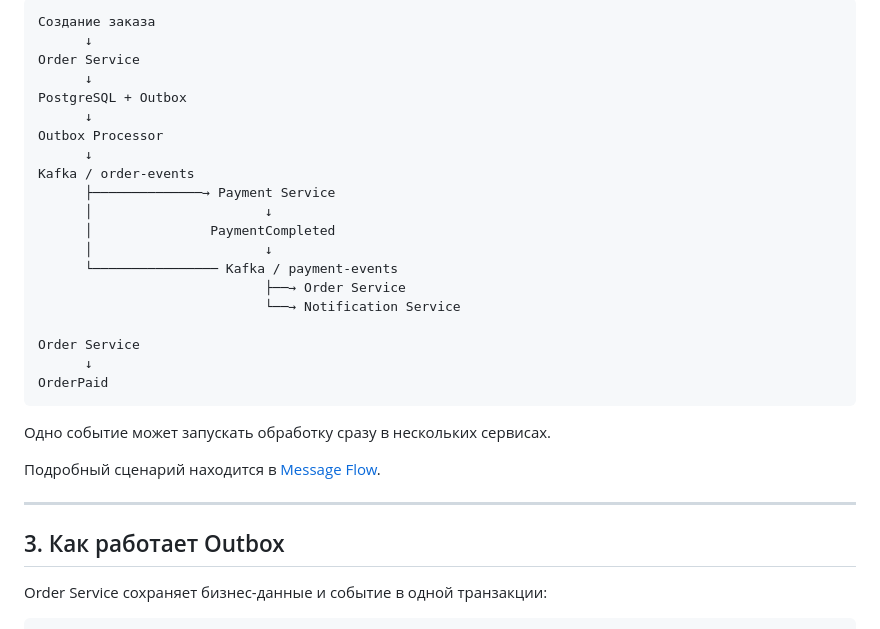
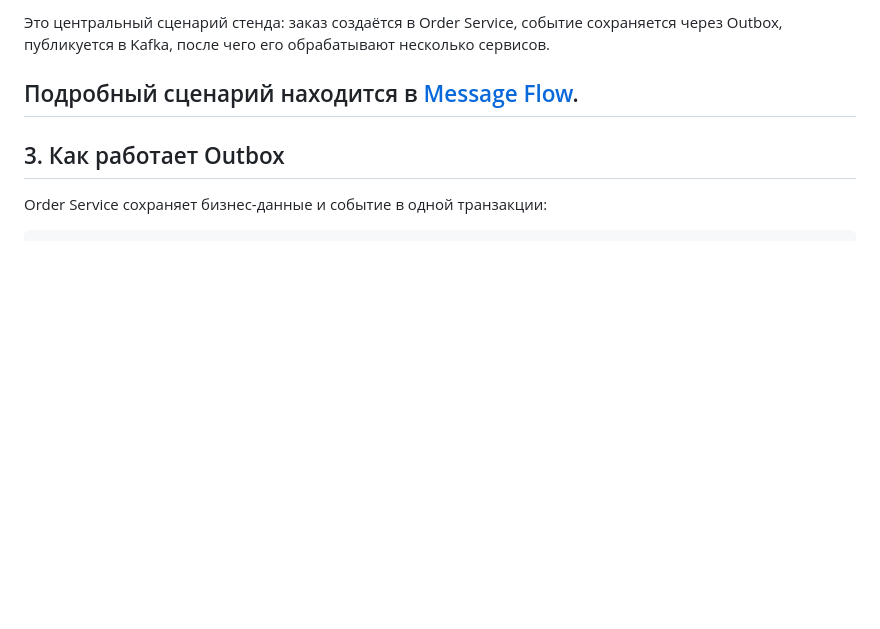
Before and after one commit to char1ks/pizza_logs-, a Markdown page: README.md, the part around one of its changes. Rendered like a GitHub page; blank space fills up the shorter version.

````diff
--- a/README.md
+++ b/README.md
@@ -42,31 +42,7 @@
 
-```text
-Создание заказа
-      ↓
-Order Service
-      ↓
-PostgreSQL + Outbox
-      ↓
-Outbox Processor
-      ↓
-Kafka / order-events
-      ├──────────────→ Payment Service
-      │                      ↓
-      │               PaymentCompleted
-      │                      ↓
-      └──────────────── Kafka / payment-events
-                             ├──→ Order Service
-                             └──→ Notification Service
-
-Order Service
-      ↓
-OrderPaid
-```
-
-Одно событие может запускать обработку сразу в нескольких сервисах.
+Это центральный сценарий стенда: заказ создаётся в Order Service, событие сохраняется через Outbox, публикуется в Kafka, после чего его обрабатывают несколько сервисов.
 
 Подробный сценарий находится в [Message Flow](docs/message_flow.md).
-
 ---
 
 ## 3. Как работает Outbox
````
Also changed, not shown: other parts of README.md (+1 -1 lines).
